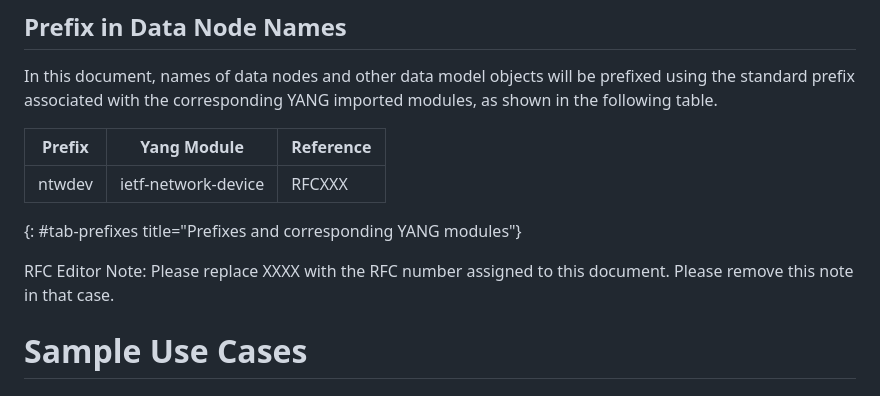
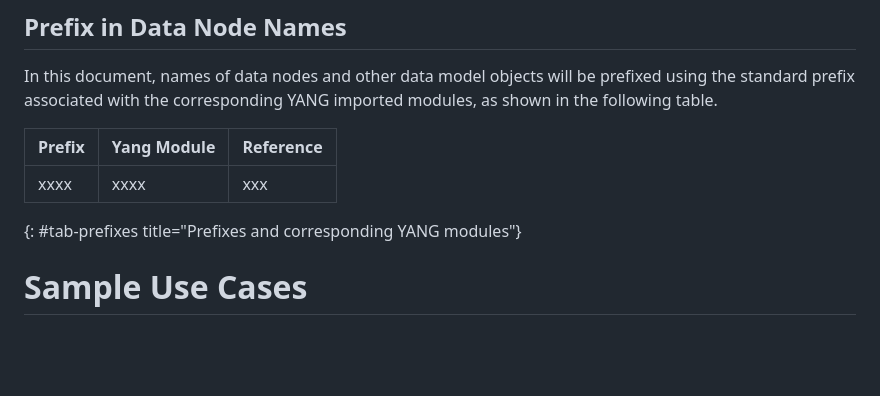
Before and after one commit to vlopezalvarez/draft-ovmd-netmod-dmanm, a Markdown page: draft-ogondio-opsawg-dmanm.md, the part around the change. Drawn GitHub-style; blank space fills up the shorter version.

Commit message:
ntwdev is only an example

```diff
--- a/draft-ogondio-opsawg-dmanm.md
+++ b/draft-ogondio-opsawg-dmanm.md
@@ -121,11 +121,9 @@ Device Model:
 
 | Prefix  | Yang Module            | Reference    |
 | ------  | ---------------------- | ------------ |
-| ntwdev  | ietf-network-device    | RFCXXX       |
+| xxxx  |xxxx    | xxx      |
 {: #tab-prefixes title="Prefixes and corresponding YANG modules"}
 
-RFC Editor Note:
-Please replace XXXX with the RFC number assigned to this document. Please remove this note in that case.
 
 # Sample Use Cases
 
```
